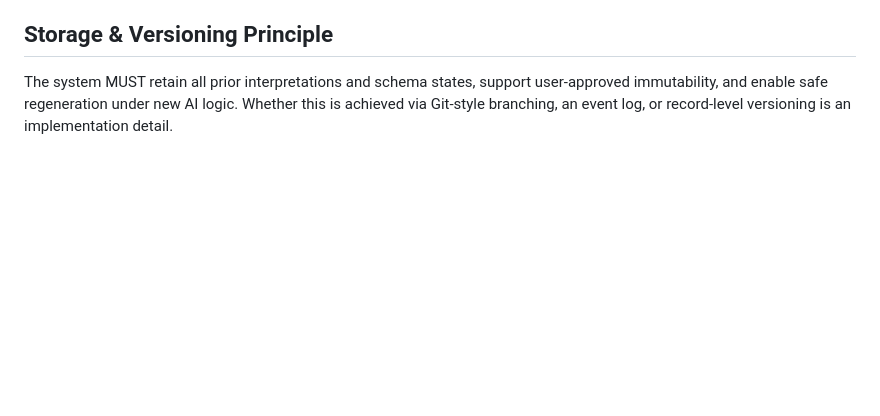
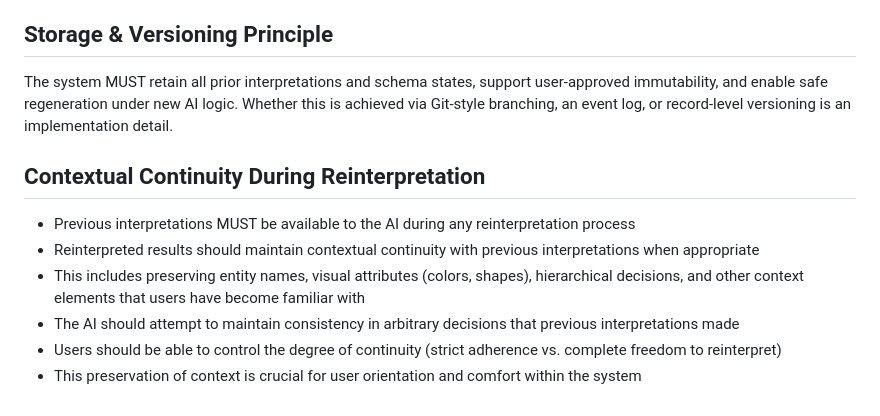
Before and after one commit to pavel-zhur/Economy, a Markdown page: docs/intro.md, the part around the change. GitHub-like rendering; blank space fills up the shorter version.

Commit message:
new req about continuity

```diff
--- a/docs/intro.md
+++ b/docs/intro.md
@@ -116,4 +116,12 @@ I'm creating a personal budget tracker with the following components:
 - The storage layer must preserve both the original AI interpretation and any subsequent versions
 
 ## Storage & Versioning Principle
-The system MUST retain all prior interpretations and schema states, support user-approved immutability, and enable safe regeneration under new AI logic.  Whether this is achieved via Git-style branching, an event log, or record-level versioning is an implementation detail.
+The system MUST retain all prior interpretations and schema states, support user-approved immutability, and enable safe regeneration under new AI logic. Whether this is achieved via Git-style branching, an event log, or record-level versioning is an implementation detail.
+
+## Contextual Continuity During Reinterpretation
+- Previous interpretations MUST be available to the AI during any reinterpretation process
+- Reinterpreted results should maintain contextual continuity with previous interpretations when appropriate
+- This includes preserving entity names, visual attributes (colors, shapes), hierarchical decisions, and other context elements that users have become familiar with
+- The AI should attempt to maintain consistency in arbitrary decisions that previous interpretations made
+- Users should be able to control the degree of continuity (strict adherence vs. complete freedom to reinterpret)
+- This preservation of context is crucial for user orientation and comfort within the system
```
